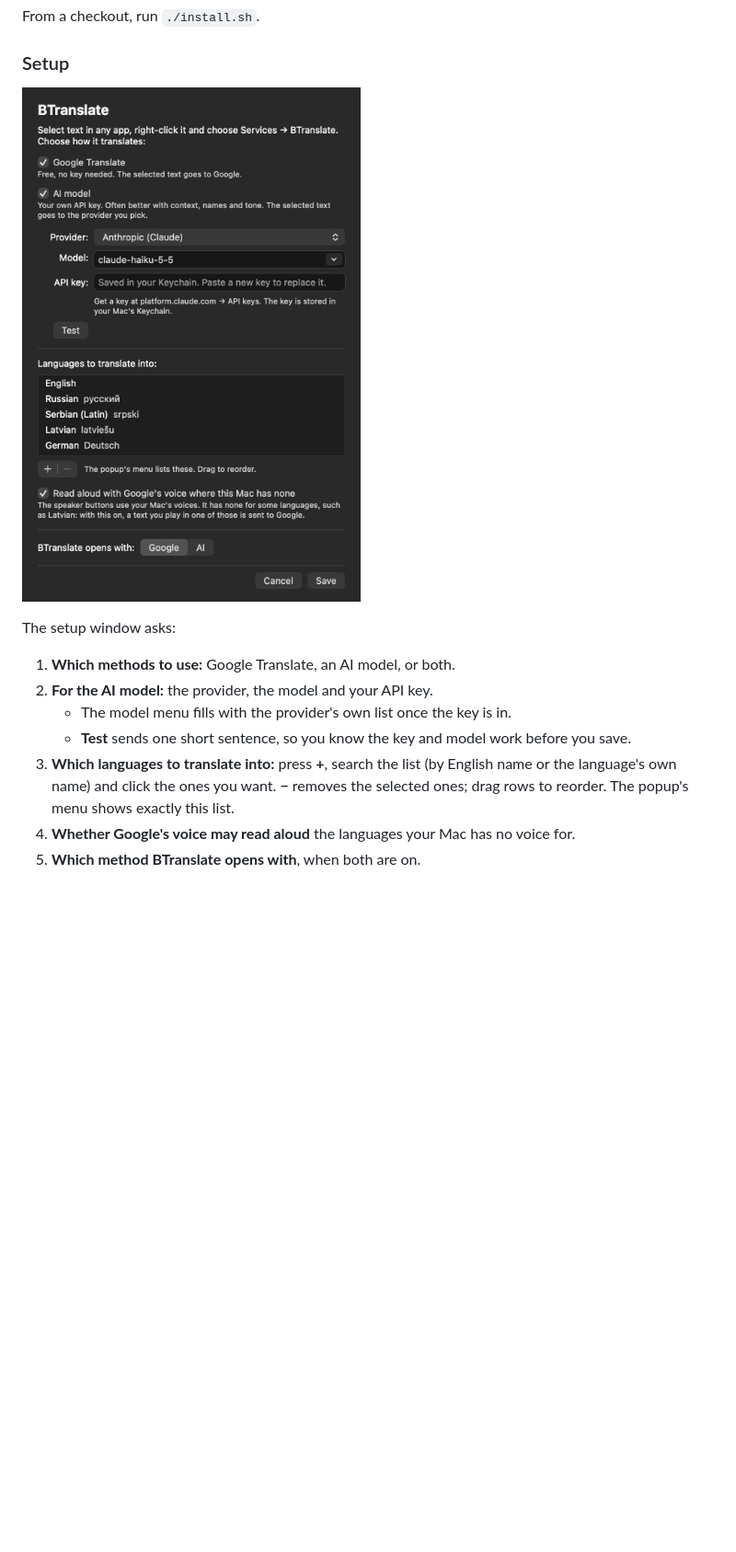
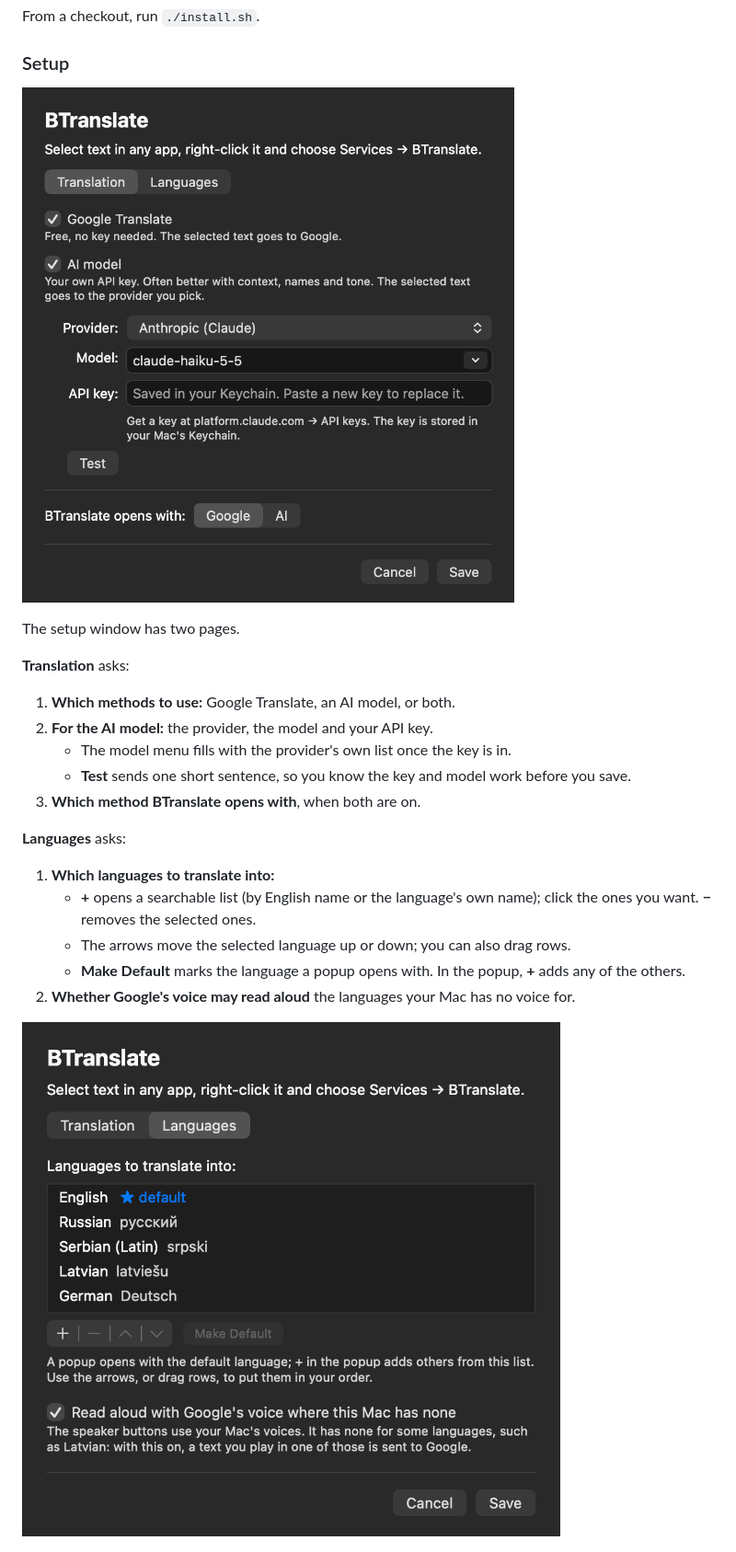
Before and after one commit to baakhoff/btranslate, a Markdown page: README.md, the part around one of its changes. Shown at 92% size. Drawn GitHub-style; pictures changed too: docs/settings-languages.png (added), docs/settings.png; blank space fills up the shorter version.

```diff
--- a/README.md
+++ b/README.md
@@ -50,13 +56,23 @@ From a checkout, run `./install.sh`.
 
-The setup window asks:
+The setup window has two pages.
+
+**Translation** asks:
 
 1. **Which methods to use:** Google Translate, an AI model, or both.
 2. **For the AI model:** the provider, the model and your API key.
    - The model menu fills with the provider's own list once the key is in.
    - **Test** sends one short sentence, so you know the key and model work before you save.
-3. **Which languages to translate into:** press **+**, search the list (by English name or the language's own name) and click the ones you want. **−** removes the selected ones; drag rows to reorder. The popup's menu shows exactly this list.
-4. **Whether Google's voice may read aloud** the languages your Mac has no voice for.
-5. **Which method BTranslate opens with**, when both are on.
+3. **Which method BTranslate opens with**, when both are on.
+
+**Languages** asks:
+
+1. **Which languages to translate into:**
+   - **+** opens a searchable list (by English name or the language's own name); click the ones you want. **−** removes the selected ones.
+   - The arrows move the selected language up or down; you can also drag rows.
+   - **Make Default** marks the language a popup opens with. In the popup, **+** adds any of the others.
+2. **Whether Google's voice may read aloud** the languages your Mac has no voice for.
+
+![The setup window, Languages page](docs/settings-languages.png)
 
 ![Adding a language](docs/languages.png)
 
```
Also changed, not shown: other parts of README.md (+10 -4 lines), CHANGELOG.md (+3 -2 lines), docs/popup-several.png (added), docs/popup.png, 7 other files.
